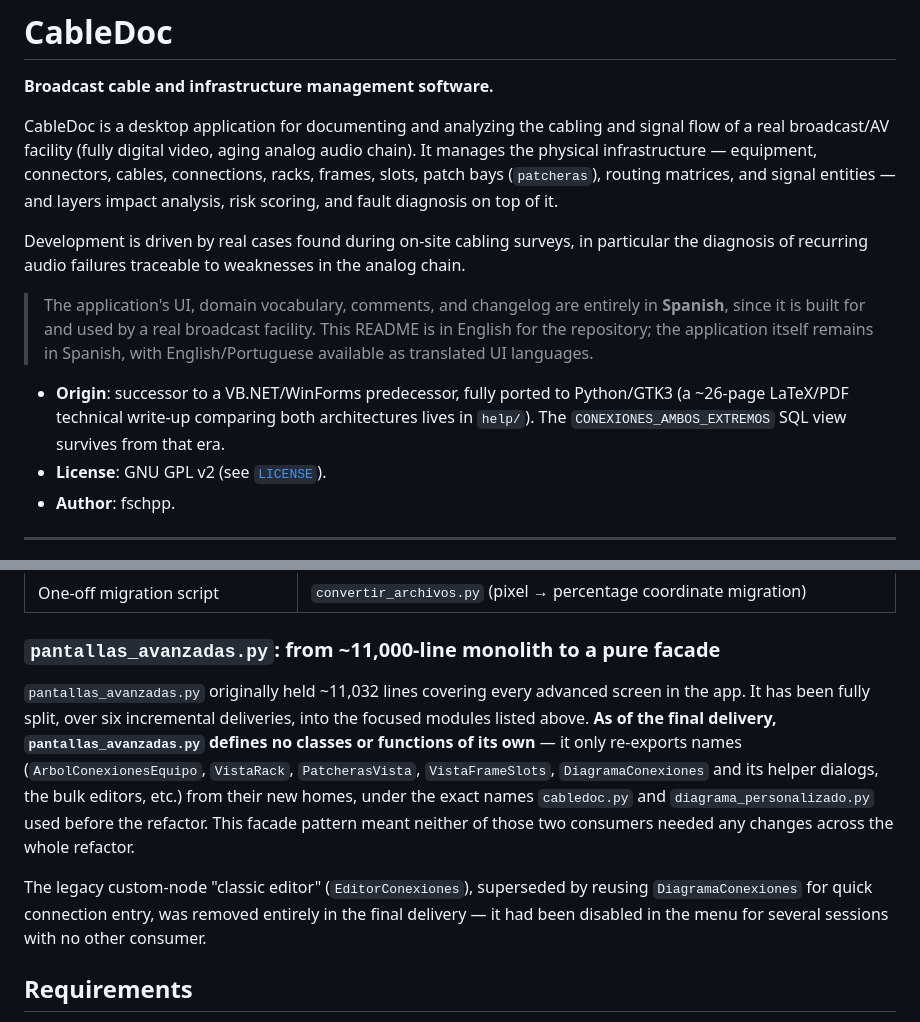
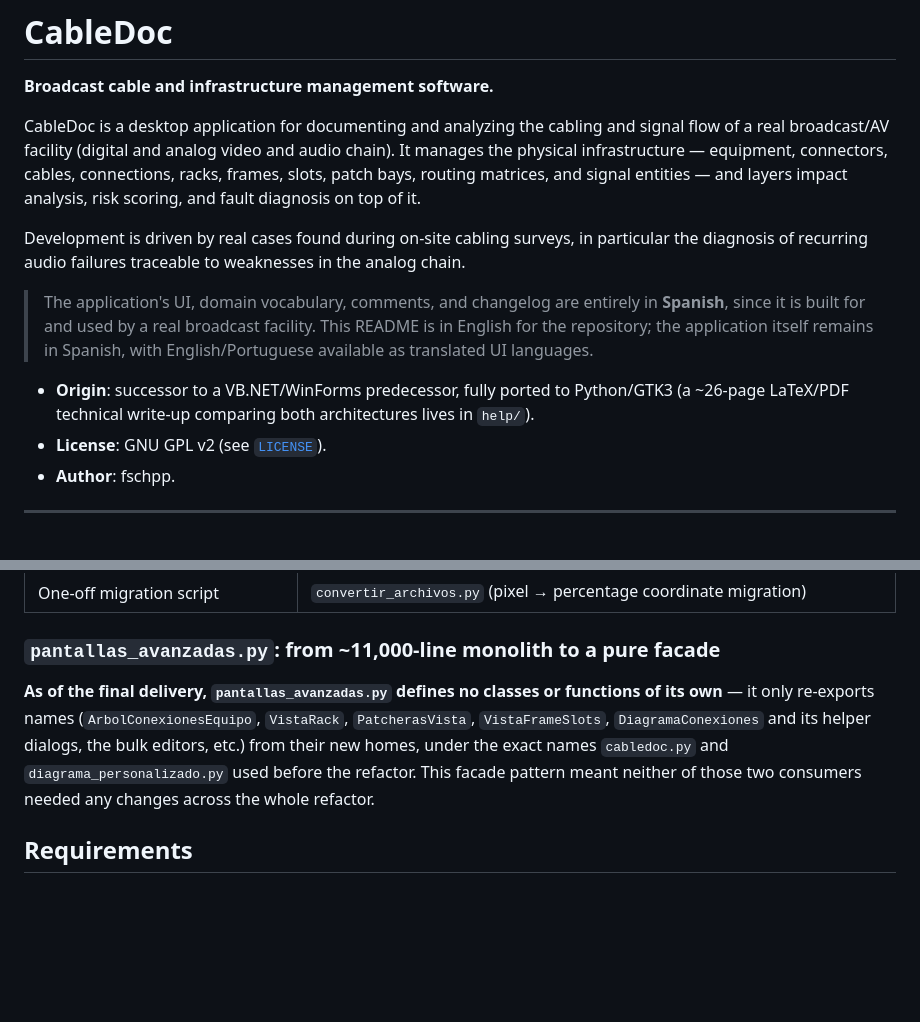
Before and after one commit to fschpp/CabledocDesktop, a Markdown page: README.md, 2 parts joined by grey strips. GitHub-like rendering; blank space fills up the shorter version.

```diff
--- a/README.md
+++ b/README.md
@@ -3,10 +3,8 @@
 **Broadcast cable and infrastructure management software.**
 
 CableDoc is a desktop application for documenting and analyzing the cabling
-and signal flow of a real broadcast/AV facility (fully digital video, aging
-analog audio chain). It manages the physical infrastructure — equipment,
-connectors, cables, connections, racks, frames, slots, patch bays
-(`patcheras`), routing matrices, and signal entities — and layers impact
+and signal flow of a real broadcast/AV facility (digital and analog video and audio chain). It manages the physical infrastructure — equipment,
+connectors, cables, connections, racks, frames, slots, patch bays, routing matrices, and signal entities — and layers impact
 analysis, risk scoring, and fault diagnosis on top of it.
 
 Development is driven by real cases found during on-site cabling surveys,
@@ -21,8 +19,7 @@ weaknesses in the analog chain.
 
 - **Origin**: successor to a VB.NET/WinForms predecessor, fully ported to
   Python/GTK3 (a ~26-page LaTeX/PDF technical write-up comparing both
-  architectures lives in `help/`). The `CONEXIONES_AMBOS_EXTREMOS` SQL view
-  survives from that era.
+  architectures lives in `help/`).
 - **License**: GNU GPL v2 (see [`LICENSE`](./LICENSE)).
 - **Author**: fschpp.
 
@@ -109,9 +106,7 @@ from several focused `*Mixin` classes rather than one monolithic class.
 
 ### `pantallas_avanzadas.py`: from ~11,000-line monolith to a pure facade
 
-`pantallas_avanzadas.py` originally held ~11,032 lines covering every
-advanced screen in the app. It has been fully split, over six incremental
-deliveries, into the focused modules listed above. **As of the final
+**As of the final
 delivery, `pantallas_avanzadas.py` defines no classes or functions of its
 own** — it only re-exports names (`ArbolConexionesEquipo`, `VistaRack`,
 `PatcherasVista`, `VistaFrameSlots`, `DiagramaConexiones` and its helper
@@ -120,10 +115,6 @@ names `cabledoc.py` and `diagrama_personalizado.py` used before the
 refactor. This facade pattern meant neither of those two consumers needed
 any changes across the whole refactor.
 
-The legacy custom-node "classic editor" (`EditorConexiones`), superseded by
-reusing `DiagramaConexiones` for quick connection entry, was removed
-entirely in the final delivery — it had been disabled in the menu for
-several sessions with no other consumer.
 
 ## Requirements
 
```
